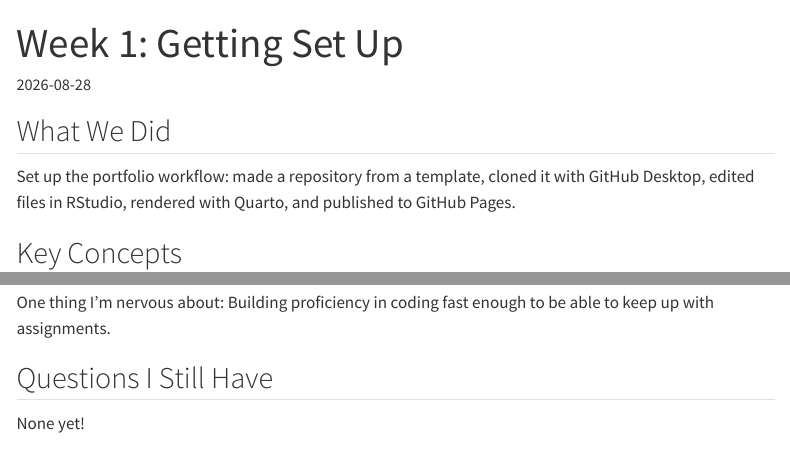
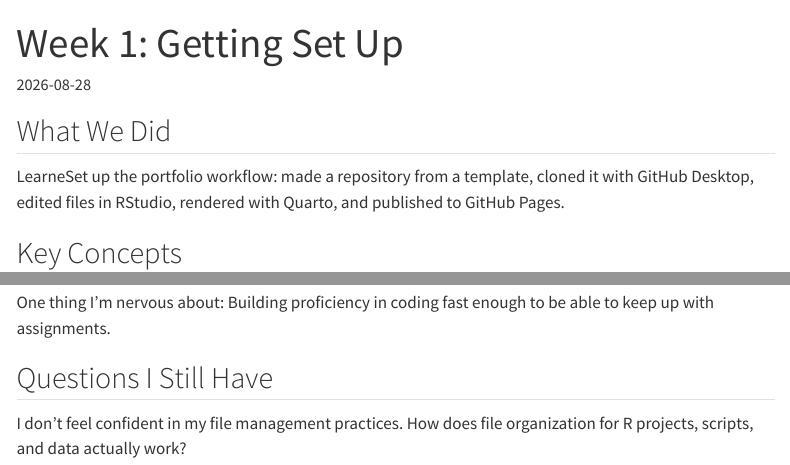
Before and after one commit to hope-stonner/MUSA-5080-portfolio, a Quarto document (weekly-notes/week-01.qmd): the page in a window 1100 px wide, from its top, and a second part further down, joined at a grey line. Rendered offline with R 4.5, knitr and Pandoc in place of Quarto, with nearby package versions; menus at the side of the page are left out.

Commit message:
Updated Questions

```diff
--- a/weekly-notes/week-01.qmd
+++ b/weekly-notes/week-01.qmd
@@ -6,7 +6,7 @@ date: 2026-08-28
 
 ## What We Did
 
-Set up the portfolio workflow: made a repository from a template, cloned it with
+LearneSet up the portfolio workflow: made a repository from a template, cloned it with
 GitHub Desktop, edited files in RStudio, rendered with Quarto, and published to
 GitHub Pages.
 
@@ -39,4 +39,4 @@ One thing I'm nervous about: Building proficiency in coding fast enough to be ab
 
 ## Questions I Still Have
 
-None yet!
+I don't feel confident in my file management practices. How does file organization for R projects, scripts, and data actually work?
```
Also changed, not shown: 1 other file.
